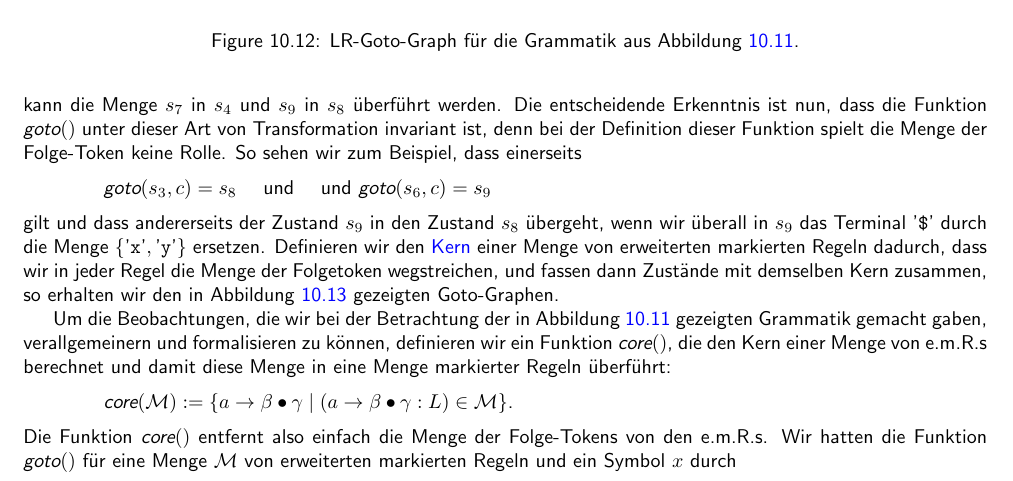
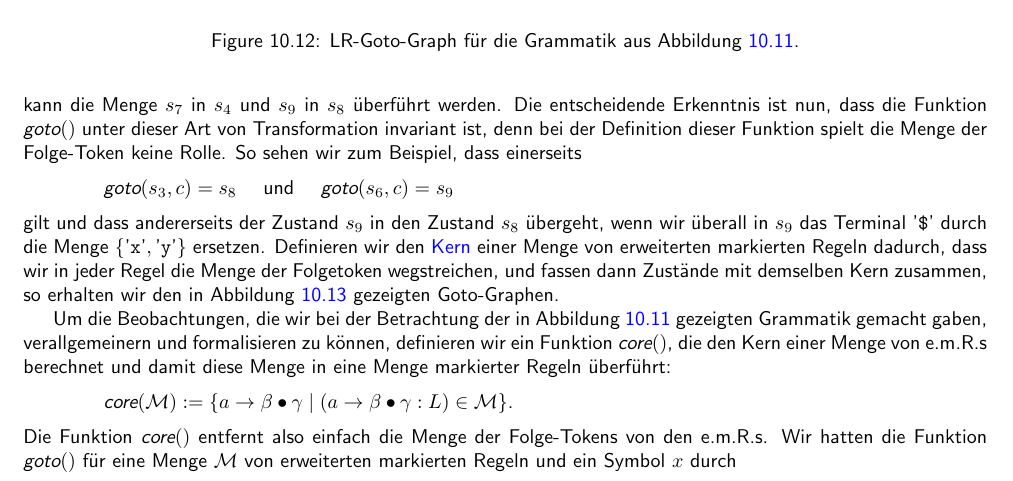
Before and after one commit to karlstroetmann/Formal-Languages, a LaTeX thesis (Lecture-Notes/formal-languages.tex, which reads Lecture-Notes/lr-parser.tex): part of page 151 of 213, cut so that both start at the same text. Compiled offline with pdfLaTeX; the source files are stored in an older character set and shown here as Unicode.

Commit message:
Fixed typo

```diff
--- a/Lecture-Notes/lr-parser.tex
+++ b/Lecture-Notes/lr-parser.tex
@@ -1721,7 +1721,7 @@ Definition dieser Funktion spielt die Menge der Folge-Token keine Rolle.  So seh
 Beispiel, dass einerseits
 \\[0.2cm]
 \hspace*{1.3cm}
-$\textsl{goto}(s_3, c) = s_8$ \quad und \quad und
+$\textsl{goto}(s_3, c) = s_8$ \quad und \quad
 $\textsl{goto}(s_6, c) = s_9$
 \\[0.2cm]
 gilt und dass andererseits der Zustand $s_9$ in den Zustand $s_8$ übergeht, wenn wir
```
